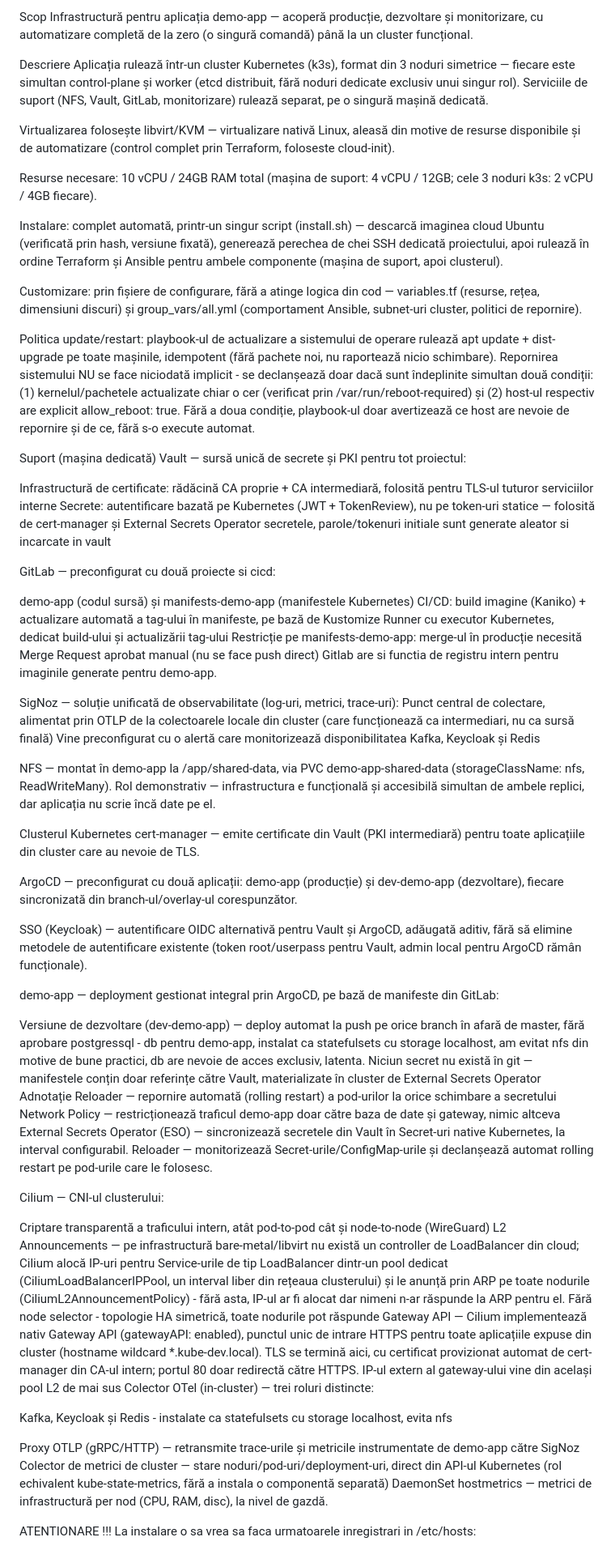
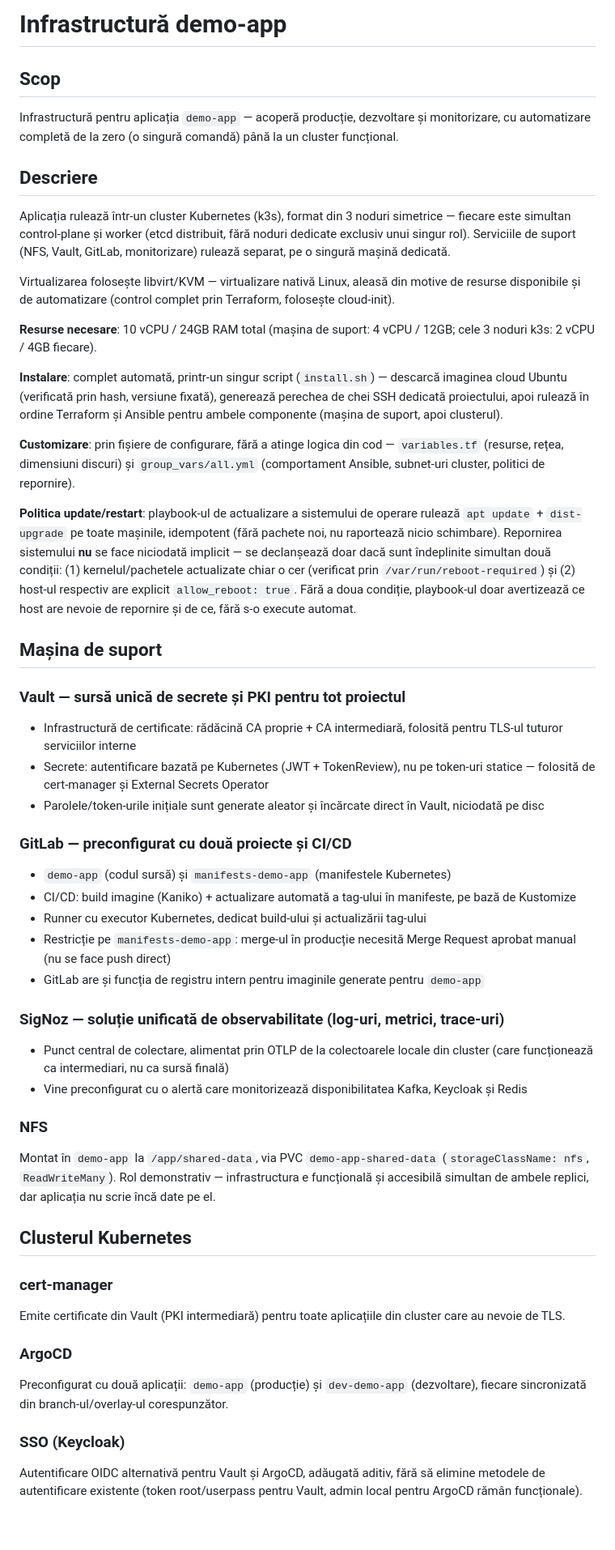
Before and after one commit to criflor/proiect, a Markdown page: prezentare.md, the part around one of its changes. Shown at 81% size. Rendered like a GitHub page; blank space fills up the shorter version.

Commit message:
Revise prezentare.md for clarity and structure

```diff
--- a/prezentare.md
+++ b/prezentare.md
@@ -1,70 +1,59 @@
-Scop
-Infrastructură pentru aplicația demo-app — acoperă producție, dezvoltare și monitorizare, cu automatizare completă de la zero (o singură comandă) până la un cluster funcțional.
+# Infrastructură demo-app
 
-Descriere
+## Scop
+
+Infrastructură pentru aplicația `demo-app` — acoperă producție, dezvoltare și monitorizare, cu automatizare completă de la zero (o singură comandă) până la un cluster funcțional.
+
+## Descriere
+
 Aplicația rulează într-un cluster Kubernetes (k3s), format din 3 noduri simetrice — fiecare este simultan control-plane și worker (etcd distribuit, fără noduri dedicate exclusiv unui singur rol). Serviciile de suport (NFS, Vault, GitLab, monitorizare) rulează separat, pe o singură mașină dedicată.
 
-Virtualizarea folosește libvirt/KVM — virtualizare nativă Linux, aleasă din motive de resurse disponibile și de automatizare (control complet prin Terraform, foloseste cloud-init).
+Virtualizarea folosește libvirt/KVM — virtualizare nativă Linux, aleasă din motive de resurse disponibile și de automatizare (control complet prin Terraform, folosește cloud-init).
 
-Resurse necesare: 10 vCPU / 24GB RAM total (mașina de suport: 4 vCPU / 12GB; cele 3 noduri k3s: 2 vCPU / 4GB fiecare).
+**Resurse necesare**: 10 vCPU / 24GB RAM total (mașina de suport: 4 vCPU / 12GB; cele 3 noduri k3s: 2 vCPU / 4GB fiecare).
 
-Instalare: complet automată, printr-un singur script (install.sh) — descarcă imaginea cloud Ubuntu (verificată prin hash, versiune fixată), generează perechea de chei SSH dedicată proiectului, apoi rulează în ordine Terraform și Ansible pentru ambele componente (mașina de suport, apoi clusterul).
+**Instalare**: complet automată, printr-un singur script (`install.sh`) — descarcă imaginea cloud Ubuntu (verificată prin hash, versiune fixată), generează perechea de chei SSH dedicată proiectului, apoi rulează în ordine Terraform și Ansible pentru ambele componente (mașina de suport, apoi clusterul).
 
-Customizare: prin fișiere de configurare, fără a atinge logica din cod — variables.tf (resurse, rețea, dimensiuni discuri) și group_vars/all.yml (comportament Ansible, subnet-uri cluster, politici de repornire).
+**Customizare**: prin fișiere de configurare, fără a atinge logica din cod — `variables.tf` (resurse, rețea, dimensiuni discuri) și `group_vars/all.yml` (comportament Ansible, subnet-uri cluster, politici de repornire).
 
-Politica update/restart: playbook-ul de actualizare a sistemului de operare rulează apt update + dist-upgrade pe toate mașinile, idempotent (fără pachete noi, nu raportează nicio schimbare). Repornirea sistemului NU se face niciodată implicit - se declanșează doar dacă sunt îndeplinite simultan două condiții: (1) kernelul/pachetele actualizate chiar o cer (verificat prin /var/run/reboot-required) și (2) host-ul respectiv are explicit allow_reboot: true. Fără a doua condiție, playbook-ul doar avertizează ce host are nevoie de repornire și de ce, fără s-o execute automat.
+**Politica update/restart**: playbook-ul de actualizare a sistemului de operare rulează `apt update` + `dist-upgrade` pe toate mașinile, idempotent (fără pachete noi, nu raportează nicio schimbare). Repornirea sistemului **nu** se face niciodată implicit — se declanșează doar dacă sunt îndeplinite simultan două condiții: (1) kernelul/pachetele actualizate chiar o cer (verificat prin `/var/run/reboot-required`) și (2) host-ul respectiv are explicit `allow_reboot: true`. Fără a doua condiție, playbook-ul doar avertizează ce host are nevoie de repornire și de ce, fără s-o execute automat.
 
-Suport (mașina dedicată)
-Vault — sursă unică de secrete și PKI pentru tot proiectul:
+## Mașina de suport
 
-Infrastructură de certificate: rădăcină CA proprie + CA intermediară, folosită pentru TLS-ul tuturor serviciilor interne
-Secrete: autentificare bazată pe Kubernetes (JWT + TokenReview), nu pe token-uri statice — folosită de cert-manager și External Secrets Operator
-secretele, parole/tokenuri initiale sunt generate aleator si incarcate in vault
+### Vault — sursă unică de secrete și PKI pentru tot proiectul
 
-GitLab — preconfigurat cu două proiecte si cicd:
+- Infrastructură de certificate: rădăcină CA proprie + CA intermediară, folosită pentru TLS-ul tuturor serviciilor interne
+- Secrete: autentificare bazată pe Kubernetes (JWT + TokenReview), nu pe token-uri statice — folosită de cert-manager și External Secrets Operator
+- Parolele/token-urile inițiale sunt generate aleator și încărcate direct în Vault, niciodată pe disc
 
-demo-app (codul sursă) și manifests-demo-app (manifestele Kubernetes)
-CI/CD: build imagine (Kaniko) + actualizare automată a tag-ului în manifeste, pe bază de Kustomize
-Runner cu executor Kubernetes, dedicat build-ului și actualizării tag-ului
-Restricție pe manifests-demo-app: merge-ul în producție necesită Merge Request aprobat manual (nu se face push direct)
-Gitlab are si functia de registru intern pentru imaginile generate pentru demo-app.
+### GitLab — preconfigurat cu două proiecte și CI/CD
 
-SigNoz — soluție unificată de observabilitate (log-uri, metrici, trace-uri):
-Punct central de colectare, alimentat prin OTLP de la colectoarele locale din cluster (care funcționează ca intermediari, nu ca sursă finală)
-Vine preconfigurat cu o alertă care monitorizează disponibilitatea Kafka, Keycloak și Redis
+- `demo-app` (codul sursă) și `manifests-demo-app` (manifestele Kubernetes)
+- CI/CD: build imagine (Kaniko) + actualizare automată a tag-ului în manifeste, pe bază de Kustomize
+- Runner cu executor Kubernetes, dedicat build-ului și actualizării tag-ului
+- Restricție pe `manifests-demo-app`: merge-ul în producție necesită Merge Request aprobat manual (nu se face push direct)
+- GitLab are și funcția de registru intern pentru imaginile generate pentru `demo-app`
 
-NFS — montat în demo-app la /app/shared-data, via PVC demo-app-shared-data (storageClassName: nfs, ReadWriteMany). Rol demonstrativ — infrastructura e funcțională și accesibilă simultan de ambele replici, dar aplicația nu scrie încă date pe el.
+### SigNoz — soluție unificată de observabilitate (log-uri, metrici, trace-uri)
 
-Clusterul Kubernetes
-cert-manager — emite certificate din Vault (PKI intermediară) pentru toate aplicațiile din cluster care au nevoie de TLS.
+- Punct central de colectare, alimentat prin OTLP de la colectoarele locale din cluster (care funcționează ca intermediari, nu ca sursă finală)
+- Vine preconfigurat cu o alertă care monitorizează disponibilitatea Kafka, Keycloak și Redis
 
-ArgoCD — preconfigurat cu două aplicații: demo-app (producție) și dev-demo-app (dezvoltare), fiecare sincronizată din branch-ul/overlay-ul corespunzător.
+### NFS
 
-SSO (Keycloak) — autentificare OIDC alternativă pentru Vault și ArgoCD, adăugată aditiv, fără să elimine metodele de autentificare existente (token root/userpass pentru Vault, admin local pentru ArgoCD rămân funcționale).
+Montat în `demo-app` la `/app/shared-data`, via PVC `demo-app-shared-data` (`storageClassName: nfs`, `ReadWriteMany`). Rol demonstrativ — infrastructura e funcțională și accesibilă simultan de ambele replici, dar aplicația nu scrie încă date pe el.
 
-demo-app — deployment gestionat integral prin ArgoCD, pe bază de manifeste din GitLab:
+## Clusterul Kubernetes
 
-Versiune de dezvoltare (dev-demo-app) — deploy automat la push pe orice branch în afară de master, fără aprobare
-postgressql - db pentru demo-app, instalat ca statefulsets cu storage localhost, am evitat nfs din motive de bune practici, db are nevoie de acces exclusiv, latenta.
-Niciun secret nu există în git — manifestele conțin doar referințe către Vault, materializate în cluster de External Secrets Operator
-Adnotație Reloader — repornire automată (rolling restart) a pod-urilor la orice schimbare a secretului
-Network Policy — restricționează traficul demo-app doar către baza de date și gateway, nimic altceva
-External Secrets Operator (ESO) — sincronizează secretele din Vault în Secret-uri native Kubernetes, la interval configurabil.
-Reloader — monitorizează Secret-urile/ConfigMap-urile și declanșează automat rolling restart pe pod-urile care le folosesc.
+### cert-manager
 
-Cilium — CNI-ul clusterului:
+Emite certificate din Vault (PKI intermediară) pentru toate aplicațiile din cluster care au nevoie de TLS.
 
-Criptare transparentă a traficului intern, atât pod-to-pod cât și node-to-node (WireGuard)
-L2 Announcements — pe infrastructură bare-metal/libvirt nu există un controller de LoadBalancer din cloud; Cilium alocă IP-uri pentru Service-urile de tip LoadBalancer dintr-un pool dedicat (CiliumLoadBalancerIPPool, un interval liber din rețeaua clusterului) și le anunță prin ARP pe toate nodurile (CiliumL2AnnouncementPolicy) - fără asta, IP-ul ar fi alocat dar nimeni n-ar răspunde la ARP pentru el. Fără node selector - topologie HA simetrică, toate nodurile pot răspunde
-Gateway API — Cilium implementează nativ Gateway API (gatewayAPI: enabled), punctul unic de intrare HTTPS pentru toate aplicațiile expuse din cluster (hostname wildcard *.kube-dev.local). TLS se termină aici, cu certificat provizionat automat de cert-manager din CA-ul intern; portul 80 doar redirectă către HTTPS. IP-ul extern al gateway-ului vine din același pool L2 de mai sus
-Colector OTel (in-cluster) — trei roluri distincte:
+### ArgoCD
 
-Kafka, Keycloak și Redis  - instalate ca statefulsets cu storage localhost, evita nfs
+Preconfigurat cu două aplicații: `demo-app` (producție) și `dev-demo-app` (dezvoltare), fiecare sincronizată din branch-ul/overlay-ul corespunzător.
 
-Proxy OTLP (gRPC/HTTP) — retransmite trace-urile și metricile instrumentate de demo-app către SigNoz
-Colector de metrici de cluster — stare noduri/pod-uri/deployment-uri, direct din API-ul Kubernetes (rol echivalent kube-state-metrics, fără a instala o componentă separată)
-DaemonSet hostmetrics — metrici de infrastructură per nod (CPU, RAM, disc), la nivel de gazdă.
+### SSO (Keycloak)
 
-ATENTIONARE !!!
-La instalare o sa vrea sa faca urmatoarele inregistrari in /etc/hosts:
+Autentificare OIDC alternativă pentru Vault și ArgoCD, adăugată aditiv, fără să elimine metodele de autentificare existente (token root/userpass pentru Vault, admin local pentru ArgoCD rămân funcționale).
 
```
Also changed, not shown: other parts of prezentare.md (+63 -26 lines).
